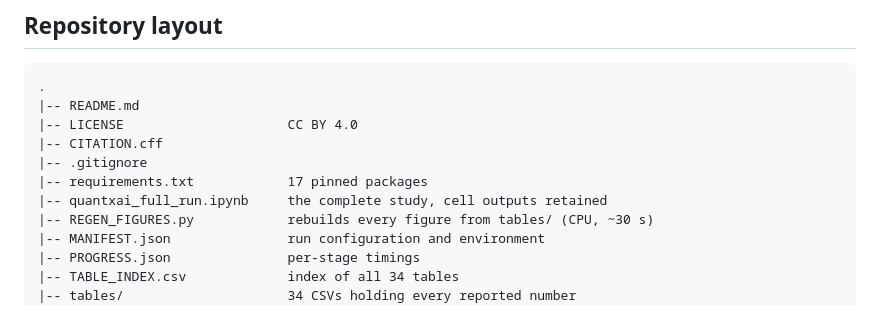
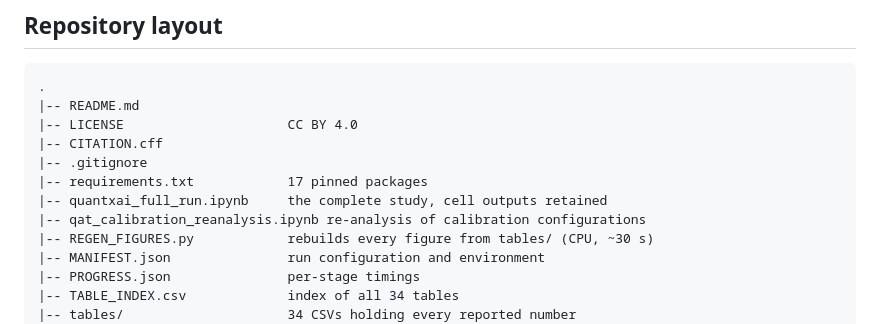
Before and after one commit to sunjilkh/Quantifying-and-mitigating-explanation-drift-under-INT8-quantization, a Markdown page: README.md, the part around the change. Rendered like a GitHub page.

```diff
--- a/README.md
+++ b/README.md
@@ -38,6 +38,7 @@ Every number in the paper is produced by the notebook in this repository and exp
 |-- .gitignore
 |-- requirements.txt            17 pinned packages
 |-- quantxai_full_run.ipynb     the complete study, cell outputs retained
+|-- qat_calibration_reanalysis.ipynb re-analysis of calibration configurations
 |-- REGEN_FIGURES.py            rebuilds every figure from tables/ (CPU, ~30 s)
 |-- MANIFEST.json               run configuration and environment
 |-- PROGRESS.json               per-stage timings
```
